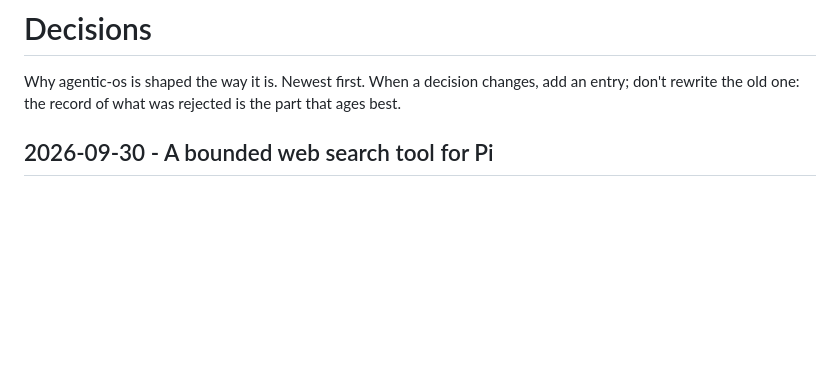
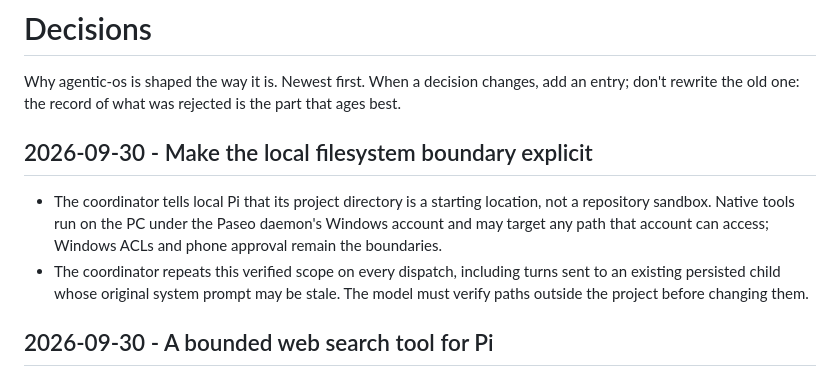
Before and after one commit to marinoemanuel02-pixel/agentic-os, a Markdown page: docs/decisions.md, the part around the change. GitHub-like rendering; blank space fills up the shorter version.

Commit message:
Document local whole-PC filesystem scope

```diff
--- a/docs/decisions.md
+++ b/docs/decisions.md
@@ -2,6 +2,15 @@
 
 Why agentic-os is shaped the way it is. Newest first. When a decision changes, add an entry;
 don't rewrite the old one: the record of what was rejected is the part that ages best.
+
+## 2026-09-30 - Make the local filesystem boundary explicit
+
+- The coordinator tells local Pi that its project directory is a starting location, not a repository
+  sandbox. Native tools run on the PC under the Paseo daemon's Windows account and may target any path
+  that account can access; Windows ACLs and phone approval remain the boundaries.
+- The coordinator repeats this verified scope on every dispatch, including turns sent to an existing
+  persisted child whose original system prompt may be stale. The model must verify paths outside the
+  project before changing them.
 
 ## 2026-09-30 - A bounded web search tool for Pi
 
```
Also changed, not shown: README.md (+3 -0 lines).
